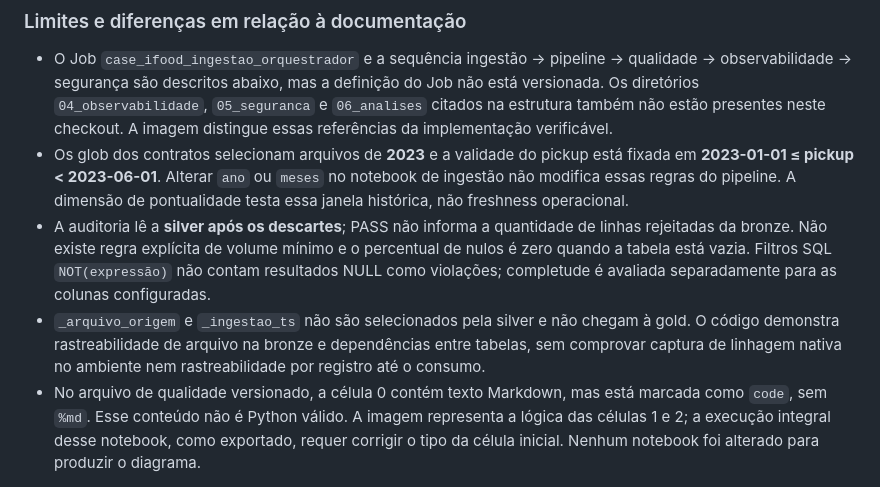
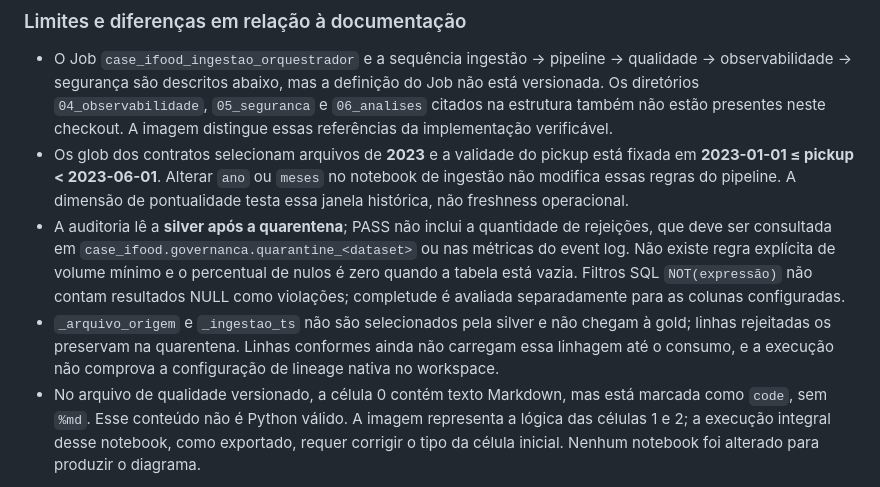
Before and after one commit to alexvalsechi/case-ifood, a Markdown page: README.md, the part around one of its changes. Rendered like a GitHub page.

```diff
--- a/README.md
+++ b/README.md
@@ -31,8 +31,8 @@ O diagrama foi reconstruído a partir do código e dos contratos deste checkout.
 
 - O Job `case_ifood_ingestao_orquestrador` e a sequência ingestão → pipeline → qualidade → observabilidade → segurança são descritos abaixo, mas a definição do Job não está versionada. Os diretórios `04_observabilidade`, `05_seguranca` e `06_analises` citados na estrutura também não estão presentes neste checkout. A imagem distingue essas referências da implementação verificável.
 - Os glob dos contratos selecionam arquivos de **2023** e a validade do pickup está fixada em **2023-01-01 ≤ pickup < 2023-06-01**. Alterar `ano` ou `meses` no notebook de ingestão não modifica essas regras do pipeline. A dimensão de pontualidade testa essa janela histórica, não freshness operacional.
-- A auditoria lê a **silver após os descartes**; PASS não informa a quantidade de linhas rejeitadas da bronze. Não existe regra explícita de volume mínimo e o percentual de nulos é zero quando a tabela está vazia. Filtros SQL `NOT(expressão)` não contam resultados NULL como violações; completude é avaliada separadamente para as colunas configuradas.
-- `_arquivo_origem` e `_ingestao_ts` não são selecionados pela silver e não chegam à gold. O código demonstra rastreabilidade de arquivo na bronze e dependências entre tabelas, sem comprovar captura de linhagem nativa no ambiente nem rastreabilidade por registro até o consumo.
+- A auditoria lê a **silver após a quarentena**; PASS não inclui a quantidade de rejeições, que deve ser consultada em `case_ifood.governanca.quarantine_<dataset>` ou nas métricas do event log. Não existe regra explícita de volume mínimo e o percentual de nulos é zero quando a tabela está vazia. Filtros SQL `NOT(expressão)` não contam resultados NULL como violações; completude é avaliada separadamente para as colunas configuradas.
+- `_arquivo_origem` e `_ingestao_ts` não são selecionados pela silver e não chegam à gold; linhas rejeitadas os preservam na quarentena. Linhas conformes ainda não carregam essa linhagem até o consumo, e a execução não comprova a configuração de lineage nativa no workspace.
 - No arquivo de qualidade versionado, a célula 0 contém texto Markdown, mas está marcada como `code`, sem `%md`. Esse conteúdo não é Python válido. A imagem representa a lógica das células 1 e 2; a execução integral desse notebook, como exportado, requer corrigir o tipo da célula inicial. Nenhum notebook foi alterado para produzir o diagrama.
 
 Para reproduzir a imagem localmente, com **Pillow** e **PyYAML** instalados:
```
Also changed, not shown: other parts of README.md (+5 -4 lines), SDD.md (+7 -6 lines), docs/arquitetura/arquitetura-previa.png, docs/arquitetura/arquitetura-projeto.png, 5 other files.
